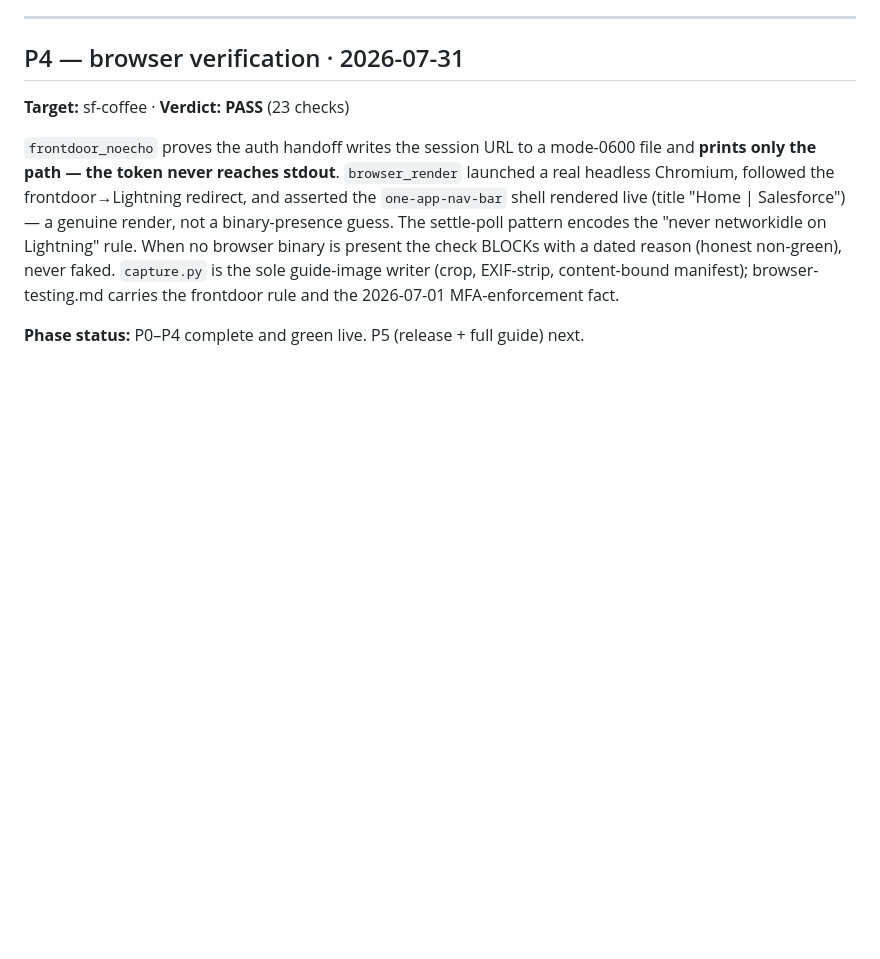
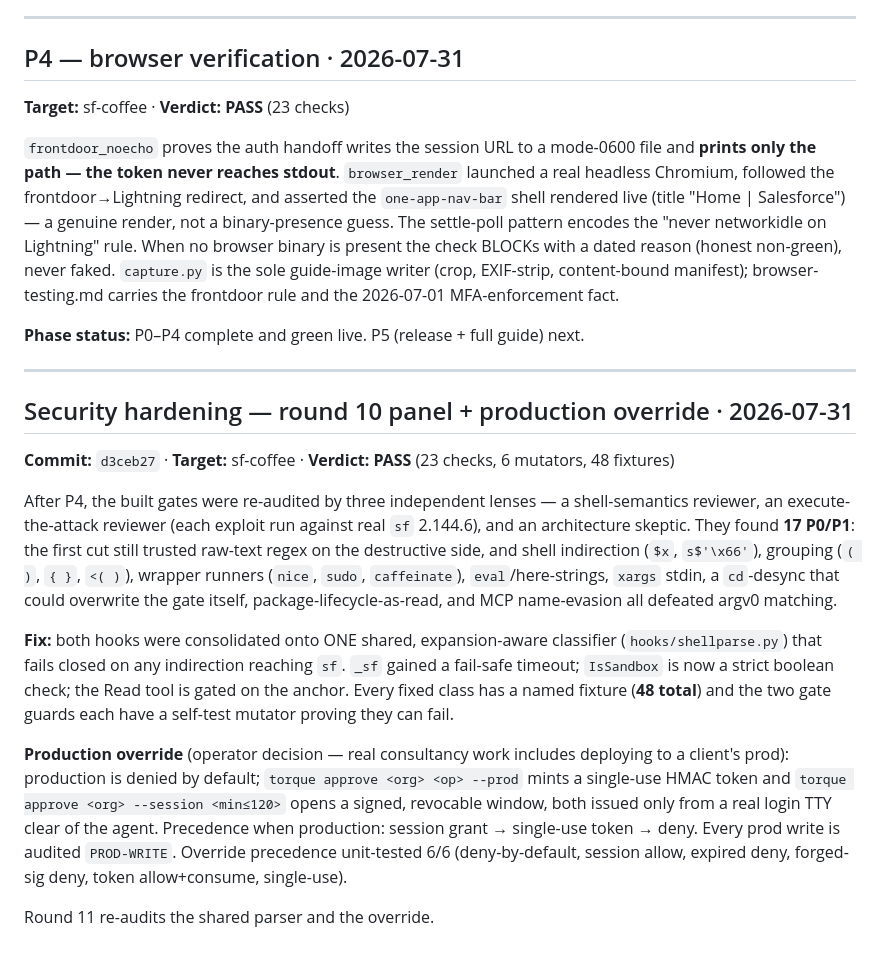
Before and after one commit to omoji-personal/torque, a Markdown page: harness/VALIDATION.md, the part around the change. GitHub-like rendering; blank space fills up the shorter version.

Commit message:
docs: prod override + honest boundary in org-safety, guide, VALIDATION
Co-Authored-By: Claude Opus 4.8 <noreply@anthropic.com>
Claude-Session: https://claude.ai/code/session_01G6rrvzXxPdbFyt6Yi7k6Ak

```diff
--- a/harness/VALIDATION.md
+++ b/harness/VALIDATION.md
@@ -120,3 +120,33 @@ content-bound manifest); browser-testing.md carries the frontdoor rule and the 2
 MFA-enforcement fact.
 
 **Phase status:** P0–P4 complete and green live. P5 (release + full guide) next.
+
+---
+
+## Security hardening — round 10 panel + production override · 2026-07-31
+
+**Commit:** `d3ceb27` · **Target:** sf-coffee · **Verdict: PASS** (23 checks, 6 mutators, 48 fixtures)
+
+After P4, the built gates were re-audited by three independent lenses — a shell-semantics
+reviewer, an execute-the-attack reviewer (each exploit run against real `sf` 2.144.6), and an
+architecture skeptic. They found **17 P0/P1**: the first cut still trusted raw-text regex on
+the destructive side, and shell indirection (`$x`, `s$'\x66'`), grouping (`( )`, `{ }`, `<( )`),
+wrapper runners (`nice`, `sudo`, `caffeinate`), `eval`/here-strings, `xargs` stdin, a
+`cd`-desync that could overwrite the gate itself, package-lifecycle-as-read, and MCP
+name-evasion all defeated argv0 matching.
+
+**Fix:** both hooks were consolidated onto ONE shared, expansion-aware classifier
+(`hooks/shellparse.py`) that fails closed on any indirection reaching `sf`. `_sf` gained a
+fail-safe timeout; `IsSandbox` is now a strict boolean check; the Read tool is gated on the
+anchor. Every fixed class has a named fixture (**48 total**) and the two gate guards each have
+a self-test mutator proving they can fail.
+
+**Production override** (operator decision — real consultancy work includes deploying to a
+client's prod): production is denied by default; `torque approve <org> <op> --prod` mints a
+single-use HMAC token and `torque approve <org> --session <min≤120>` opens a signed, revocable
+window, both issued only from a real login TTY clear of the agent. Precedence when production:
+session grant → single-use token → deny. Every prod write is audited `PROD-WRITE`.
+Override precedence unit-tested 6/6 (deny-by-default, session allow, expired deny, forged-sig
+deny, token allow+consume, single-use).
+
+Round 11 re-audits the shared parser and the override.
```
